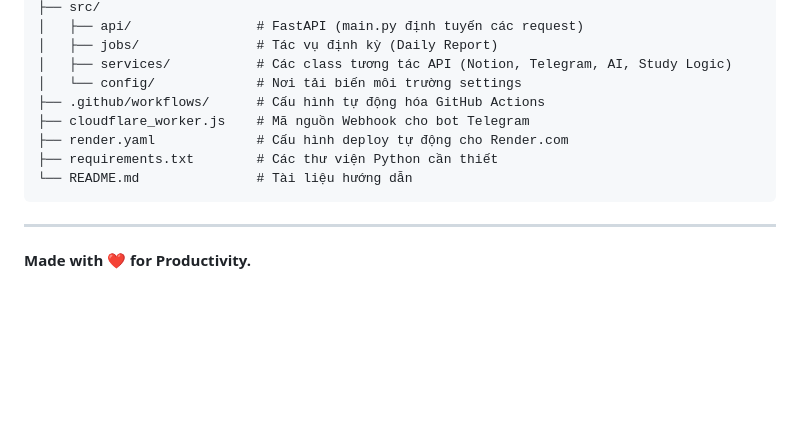
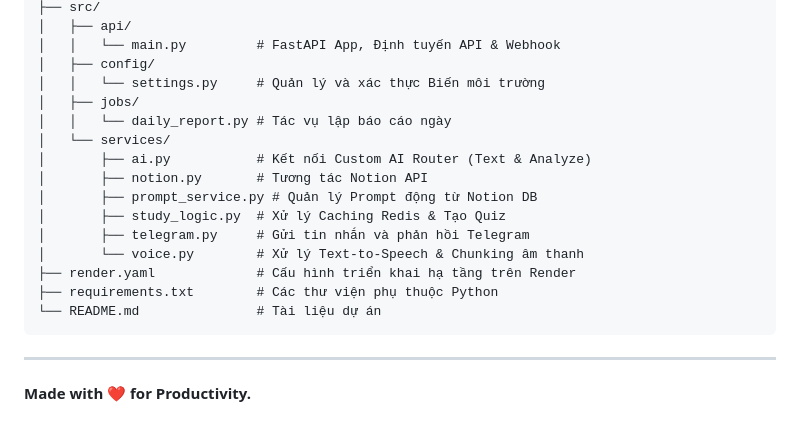
Before and after one commit to KhoiTran1999/UEH-Notion, a Markdown page: README.md, the part around one of its changes. Rendered like a GitHub page; blank space fills up the shorter version.

````diff
--- a/README.md
+++ b/README.md
@@ -105,13 +134,20 @@ UEH-Notion/
 ├── src/
-│   ├── api/                # FastAPI (main.py định tuyến các request)
-│   ├── jobs/               # Tác vụ định kỳ (Daily Report)
-│   ├── services/           # Các class tương tác API (Notion, Telegram, AI, Study Logic)
-│   └── config/             # Nơi tải biến môi trường settings
-├── .github/workflows/      # Cấu hình tự động hóa GitHub Actions
-├── cloudflare_worker.js    # Mã nguồn Webhook cho bot Telegram
-├── render.yaml             # Cấu hình deploy tự động cho Render.com
-├── requirements.txt        # Các thư viện Python cần thiết
-└── README.md               # Tài liệu hướng dẫn
+│   ├── api/
+│   │   └── main.py         # FastAPI App, Định tuyến API & Webhook
+│   ├── config/
+│   │   └── settings.py     # Quản lý và xác thực Biến môi trường
+│   ├── jobs/
+│   │   └── daily_report.py # Tác vụ lập báo cáo ngày
+│   └── services/
+│       ├── ai.py           # Kết nối Custom AI Router (Text & Analyze)
+│       ├── notion.py       # Tương tác Notion API
+│       ├── prompt_service.py # Quản lý Prompt động từ Notion DB
+│       ├── study_logic.py  # Xử lý Caching Redis & Tạo Quiz
+│       ├── telegram.py     # Gửi tin nhắn và phản hồi Telegram
+│       └── voice.py        # Xử lý Text-to-Speech & Chunking âm thanh
+├── render.yaml             # Cấu hình triển khai hạ tầng trên Render
+├── requirements.txt        # Các thư viện phụ thuộc Python
+└── README.md               # Tài liệu dự án
 ```
 
 ---
````
Also changed, not shown: other parts of README.md (+87 -58 lines).
